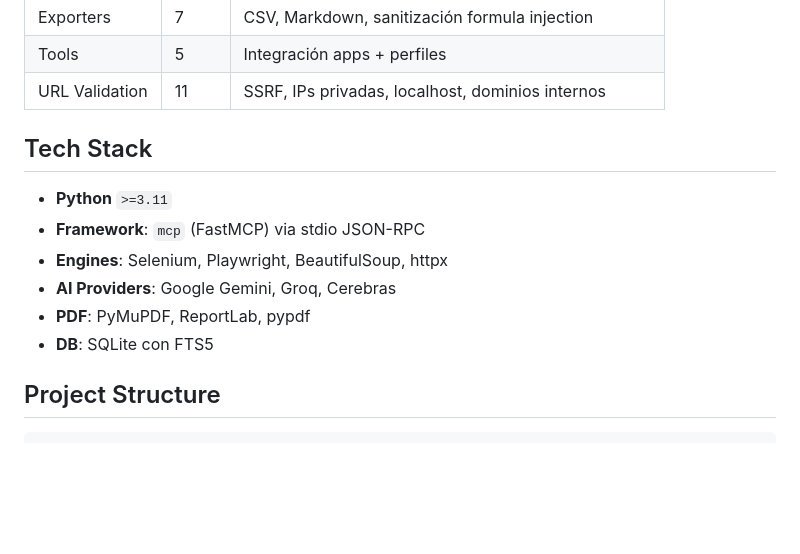
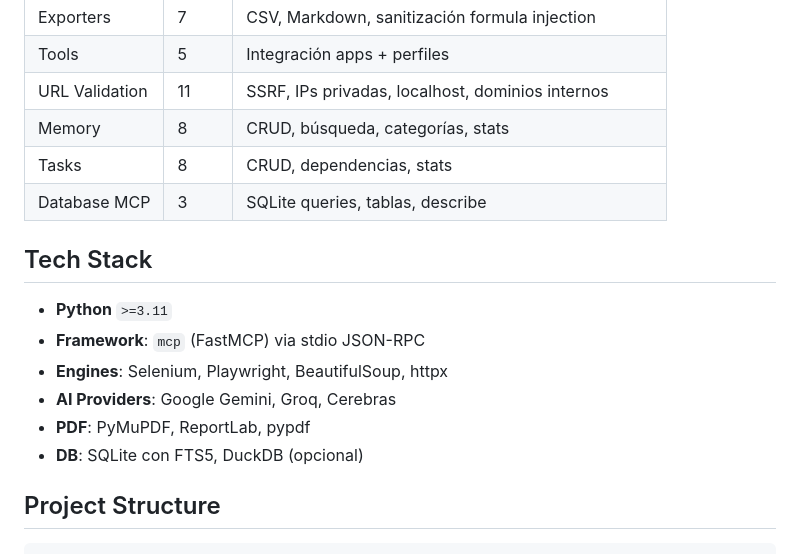
Before and after one commit to Medalcode/mcp-servers, a Markdown page: README.md, the part around one of its changes. Drawn GitHub-style; blank space fills up the shorter version.

```diff
--- a/README.md
+++ b/README.md
@@ -91,6 +92,9 @@ pytest tests/ -v
 | Exporters | 7 | CSV, Markdown, sanitización formula injection |
 | Tools | 5 | Integración apps + perfiles |
 | URL Validation | 11 | SSRF, IPs privadas, localhost, dominios internos |
+| Memory | 8 | CRUD, búsqueda, categorías, stats |
+| Tasks | 8 | CRUD, dependencias, stats |
+| Database MCP | 3 | SQLite queries, tablas, describe |
 
 ## Tech Stack
 
@@ -99,7 +103,7 @@ pytest tests/ -v
 - **Engines**: Selenium, Playwright, BeautifulSoup, httpx
 - **AI Providers**: Google Gemini, Groq, Cerebras
 - **PDF**: PyMuPDF, ReportLab, pypdf
-- **DB**: SQLite con FTS5
+- **DB**: SQLite con FTS5, DuckDB (opcional)
 
 ## Project Structure
 
```
Also changed, not shown: other parts of README.md (+21 -4 lines).
